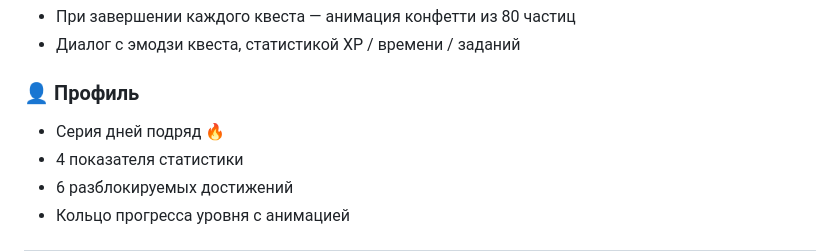
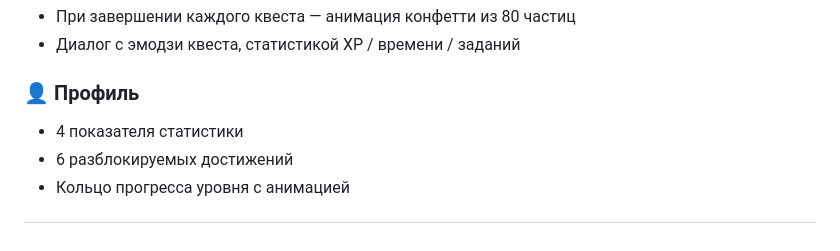
Before and after one commit to Blupup/MDProject, a Markdown page: README.md, the part around the change. Drawn GitHub-style.

```diff
--- a/README.md
+++ b/README.md
@@ -60,7 +60,6 @@
 - Диалог с эмодзи квеста, статистикой XP / времени / заданий
 
 ### 👤 Профиль
-- Серия дней подряд 🔥
 - 4 показателя статистики
 - 6 разблокируемых достижений
 - Кольцо прогресса уровня с анимацией
```
